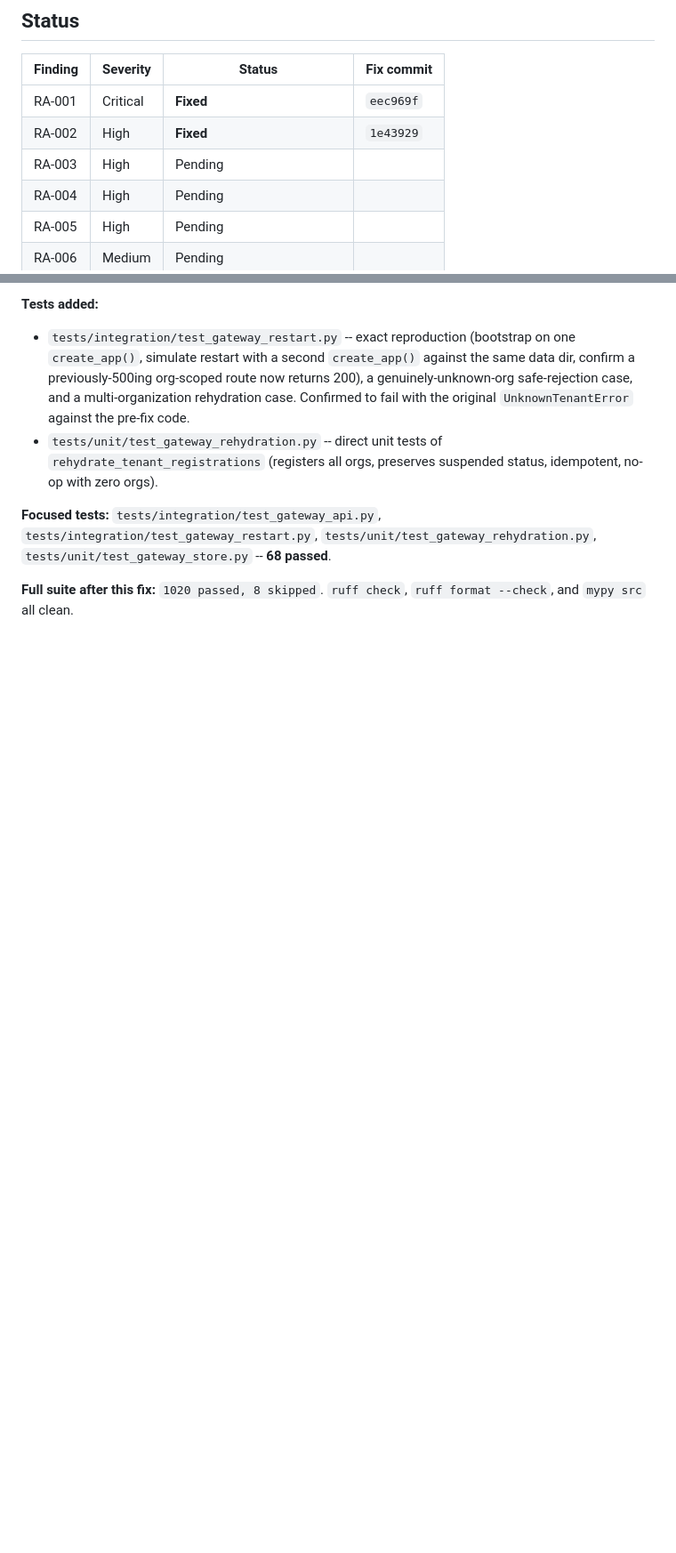
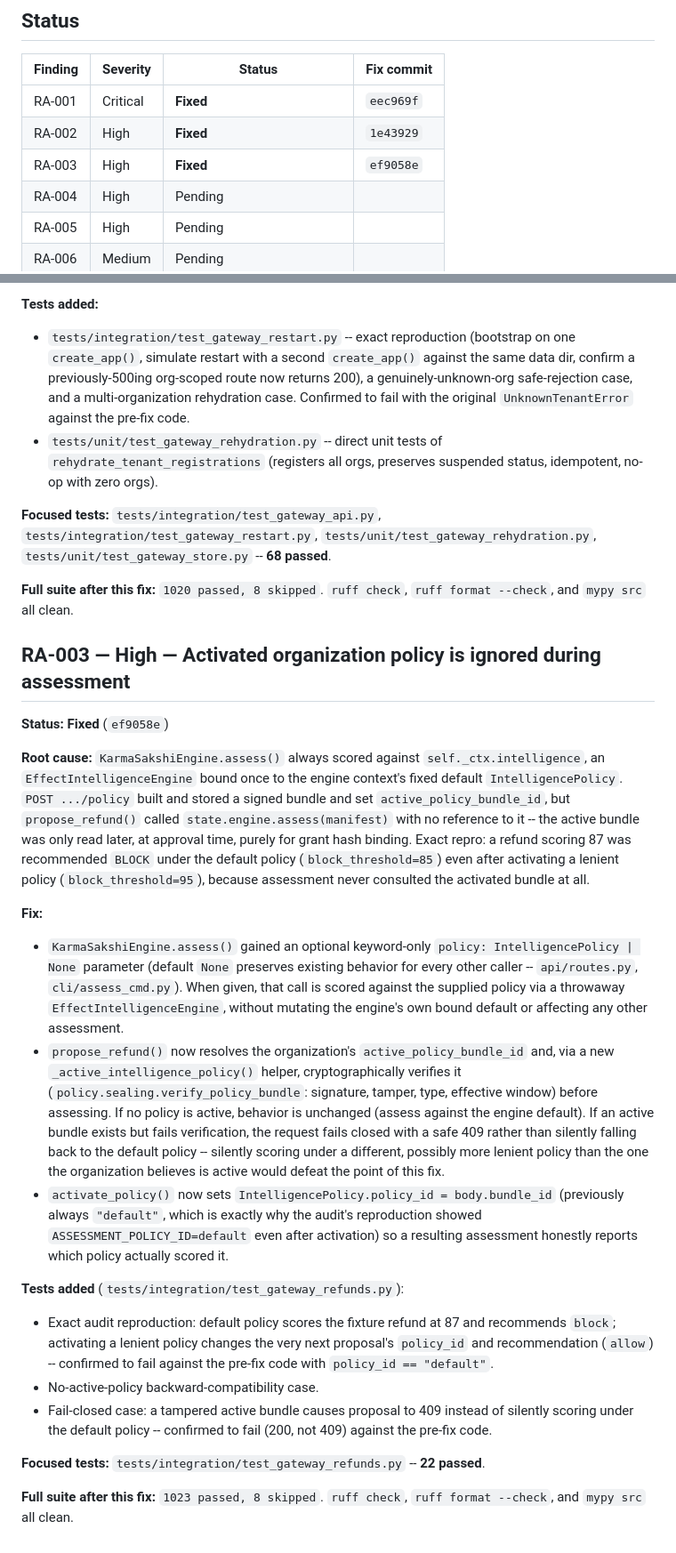
Before and after one commit to nishanttyagi28/chitragupta-protocol, a Markdown page: docs/product/RELEASE_AUDIT_REMEDIATION.md, 2 parts joined by grey strips. Shown at 89% size. Rendered like a GitHub page; blank space fills up the shorter version.

Commit message:
Update remediation ledger: log RA-003 as fixed

```diff
--- a/docs/product/RELEASE_AUDIT_REMEDIATION.md
+++ b/docs/product/RELEASE_AUDIT_REMEDIATION.md
@@ -17,7 +17,7 @@ separately.
 |---|---|---|---|
 | RA-001 | Critical | **Fixed** | `eec969f` |
 | RA-002 | High | **Fixed** | `1e43929` |
-| RA-003 | High | Pending | |
+| RA-003 | High | **Fixed** | `ef9058e` |
 | RA-004 | High | Pending | |
 | RA-005 | High | Pending | |
 | RA-006 | Medium | Pending | |
@@ -141,3 +141,59 @@ which is how the regression test below proves the pre-fix crash).
 
 **Full suite after this fix:** `1020 passed, 8 skipped`. `ruff check`, `ruff
 format --check`, and `mypy src` all clean.
+
+## RA-003 — High — Activated organization policy is ignored during assessment
+
+**Status: Fixed** (`ef9058e`)
+
+**Root cause:** `KarmaSakshiEngine.assess()` always scored against
+`self._ctx.intelligence`, an `EffectIntelligenceEngine` bound once to the
+engine context's fixed default `IntelligencePolicy`. `POST .../policy`
+built and stored a signed bundle and set `active_policy_bundle_id`, but
+`propose_refund()` called `state.engine.assess(manifest)` with no reference
+to it -- the active bundle was only read later, at approval time, purely
+for grant hash binding. Exact repro: a refund scoring 87 was recommended
+`BLOCK` under the default policy (`block_threshold=85`) even after
+activating a lenient policy (`block_threshold=95`), because assessment
+never consulted the activated bundle at all.
+
+**Fix:**
+
+- `KarmaSakshiEngine.assess()` gained an optional keyword-only `policy:
+  IntelligencePolicy | None` parameter (default `None` preserves existing
+  behavior for every other caller -- `api/routes.py`, `cli/assess_cmd.py`).
+  When given, that call is scored against the supplied policy via a
+  throwaway `EffectIntelligenceEngine`, without mutating the engine's own
+  bound default or affecting any other assessment.
+- `propose_refund()` now resolves the organization's `active_policy_bundle_id`
+  and, via a new `_active_intelligence_policy()` helper,
+  cryptographically verifies it (`policy.sealing.verify_policy_bundle`:
+  signature, tamper, type, effective window) before assessing. If no
+  policy is active, behavior is unchanged (assess against the engine
+  default). If an active bundle exists but fails verification, the
+  request fails closed with a safe 409 rather than silently falling back
+  to the default policy -- silently scoring under a different, possibly
+  more lenient policy than the one the organization believes is active
+  would defeat the point of this fix.
+- `activate_policy()` now sets `IntelligencePolicy.policy_id =
+  body.bundle_id` (previously always `"default"`, which is exactly why
+  the audit's reproduction showed `ASSESSMENT_POLICY_ID=default` even
+  after activation) so a resulting assessment honestly reports which
+  policy actually scored it.
+
+**Tests added** (`tests/integration/test_gateway_refunds.py`):
+
+- Exact audit reproduction: default policy scores the fixture refund at 87
+  and recommends `block`; activating a lenient policy changes the very
+  next proposal's `policy_id` and recommendation (`allow`) -- confirmed to
+  fail against the pre-fix code with `policy_id == "default"`.
+- No-active-policy backward-compatibility case.
+- Fail-closed case: a tampered active bundle causes proposal to 409
+  instead of silently scoring under the default policy -- confirmed to
+  fail (200, not 409) against the pre-fix code.
+
+**Focused tests:** `tests/integration/test_gateway_refunds.py` -- **22
+passed**.
+
+**Full suite after this fix:** `1023 passed, 8 skipped`. `ruff check`, `ruff
+format --check`, and `mypy src` all clean.
```
